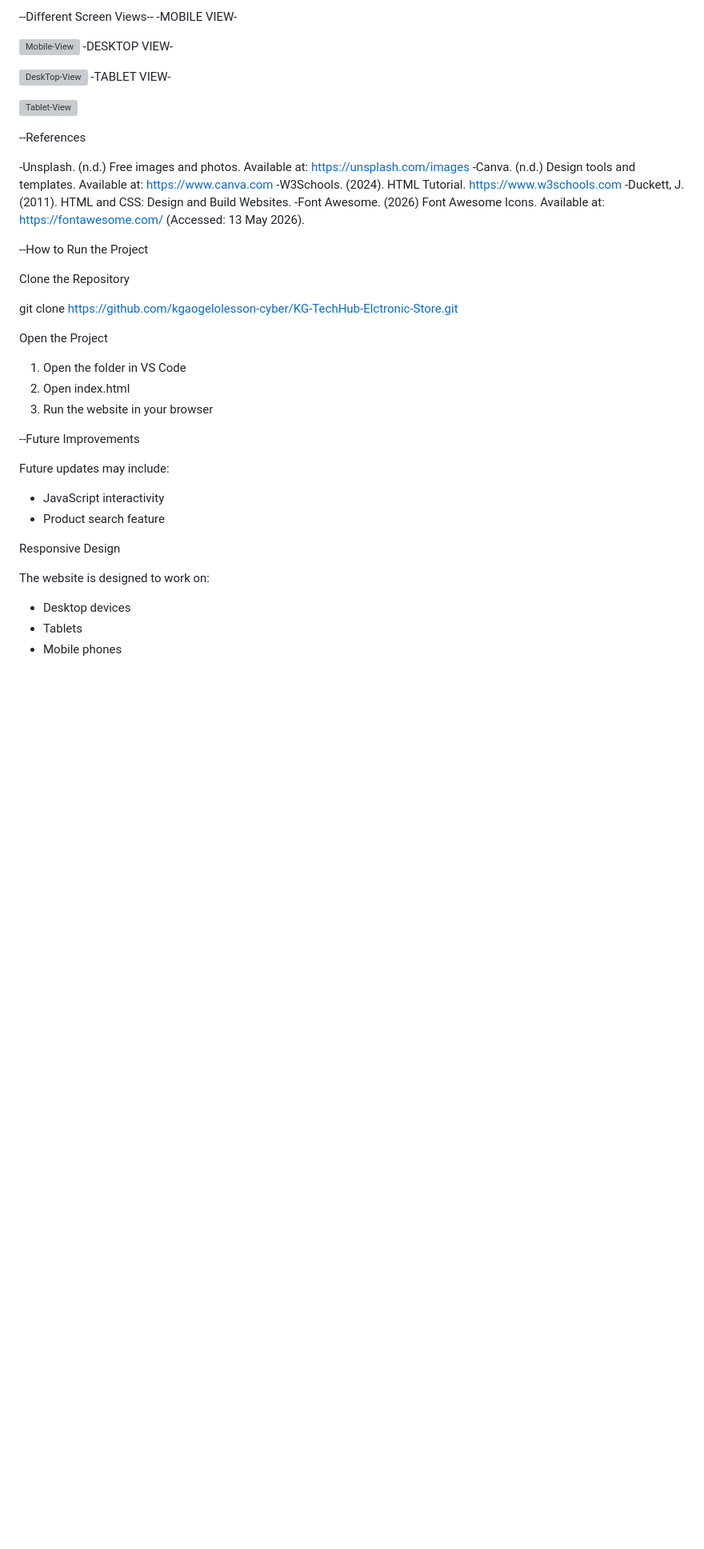
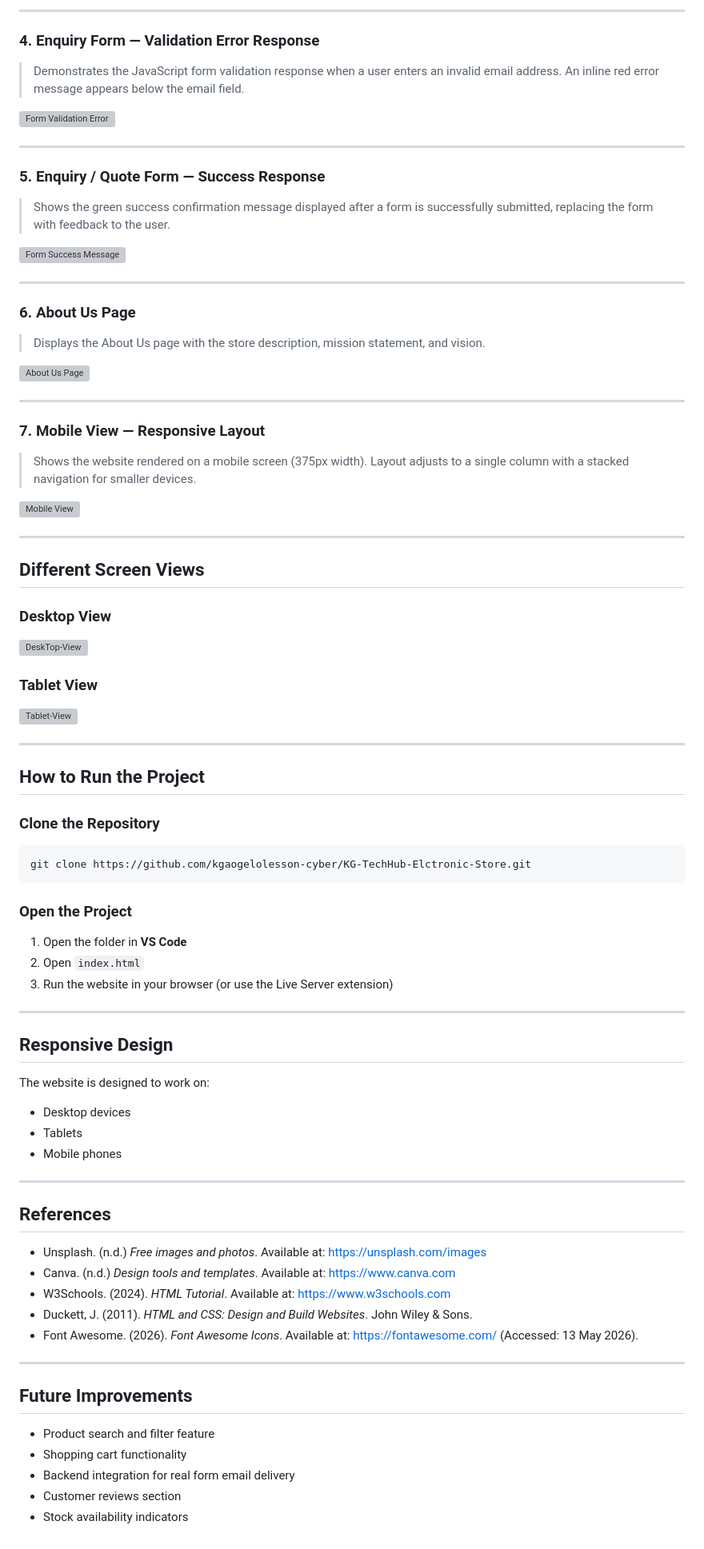
Before and after one commit to kgaogelolesson-cyber/KG-TechHub-Elctronic-Store, a Markdown page: README.md, the part around the change printed below. Shown: that part at 80% size. Rendered like a GitHub page; blank space fills up the shorter version; grey boxes are pictures that could not be loaded.

````diff
--- a/README.md
+++ b/README.md
@@ -119,46 +182,84 @@ Added hover effects and spacing improvements
 
---Different Screen Views--
--MOBILE VIEW-
+---
 
-![Mobile-View](Assets/ScreenShots/Mobile%20View.webp)
--DESKTOP VIEW-
+### 4. Enquiry Form — Validation Error Response
+> Demonstrates the JavaScript form validation response when a user enters an invalid email address. An inline red error message appears below the email field.
 
+![Form Validation Error](Assets/ScreenShots/Form%20%20error.webp)
+
+---
+
+### 5. Enquiry / Quote Form — Success Response
+> Shows the green success confirmation message displayed after a form is successfully submitted, replacing the form with feedback to the user.
+
+![Form Success Message](Assets/ScreenShots/Submit%20sucess%20mnessage.webp)
+
+---
+
+### 6. About Us Page
+> Displays the About Us page with the store description, mission statement, and vision.
+
+![About Us Page](Assets/ScreenShots/About%20us%20page.webp)
+
+---
+
+### 7. Mobile View — Responsive Layout
+> Shows the website rendered on a mobile screen (375px width). Layout adjusts to a single column with a stacked navigation for smaller devices.
+
+![Mobile View](Assets/ScreenShots/Mobile%20View.webp)
+
+---
+
+## Different Screen Views
+
+### Desktop View
 ![DeskTop-View](Assets/ScreenShots/Desktop%20View.webp)
--TABLET VIEW-
 
+### Tablet View
 ![Tablet-View](Assets/ScreenShots/Tablet%20View.webp)
 
---References
+---
 
--Unsplash. (n.d.) Free images and photos. Available at: https://unsplash.com/images
--Canva. (n.d.) Design tools and templates. Available at: https://www.canva.com
--W3Schools. (2024). HTML Tutorial. https://www.w3schools.com
--Duckett, J. (2011). HTML and CSS: Design and Build Websites.
--Font Awesome. (2026) Font Awesome Icons. Available at: https://fontawesome.com/ (Accessed: 13 May 2026).
+## How to Run the Project
 
---How to Run the Project
+### Clone the Repository
 
-Clone the Repository
+```bash
+git clone https://github.com/kgaogelolesson-cyber/KG-TechHub-Elctronic-Store.git
+```
 
-git clone https://github.com/kgaogelolesson-cyber/KG-TechHub-Elctronic-Store.git
+### Open the Project
 
-Open the Project
+1. Open the folder in **VS Code**
+2. Open `index.html`
+3. Run the website in your browser (or use the Live Server extension)
 
-1. Open the folder in VS Code
-2. Open index.html
-3. Run the website in your browser
+---
 
---Future Improvements
-
-Future updates may include:
-
-- JavaScript interactivity
-- Product search feature
-
-Responsive Design
+## Responsive Design
 
 The website is designed to work on:
 
 - Desktop devices
 - Tablets
 - Mobile phones
+
+---
+
+## References
+
+- Unsplash. (n.d.) *Free images and photos*. Available at: https://unsplash.com/images
+- Canva. (n.d.) *Design tools and templates*. Available at: https://www.canva.com
+- W3Schools. (2024). *HTML Tutorial*. Available at: https://www.w3schools.com
+- Duckett, J. (2011). *HTML and CSS: Design and Build Websites*. John Wiley & Sons.
+- Font Awesome. (2026). *Font Awesome Icons*. Available at: https://fontawesome.com/ (Accessed: 13 May 2026).
+
+---
+
+## Future Improvements
+
+- Product search and filter feature
+- Shopping cart functionality
+- Backend integration for real form email delivery
+- Customer reviews section
+- Stock availability indicators
````
Also changed, not shown: other parts of README.md (+144 -81 lines), Assets/ScreenShots/Button loading effect.png (added), 11 other files.
